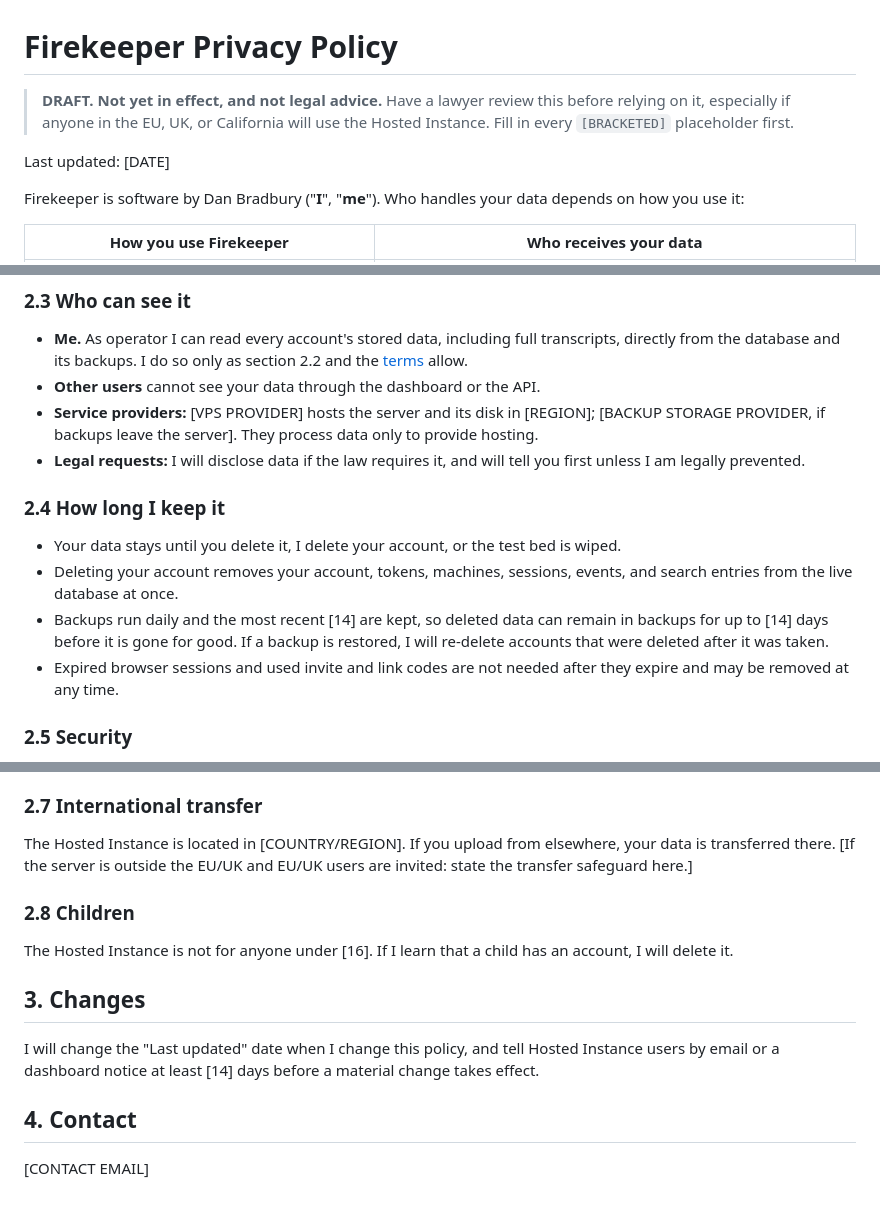
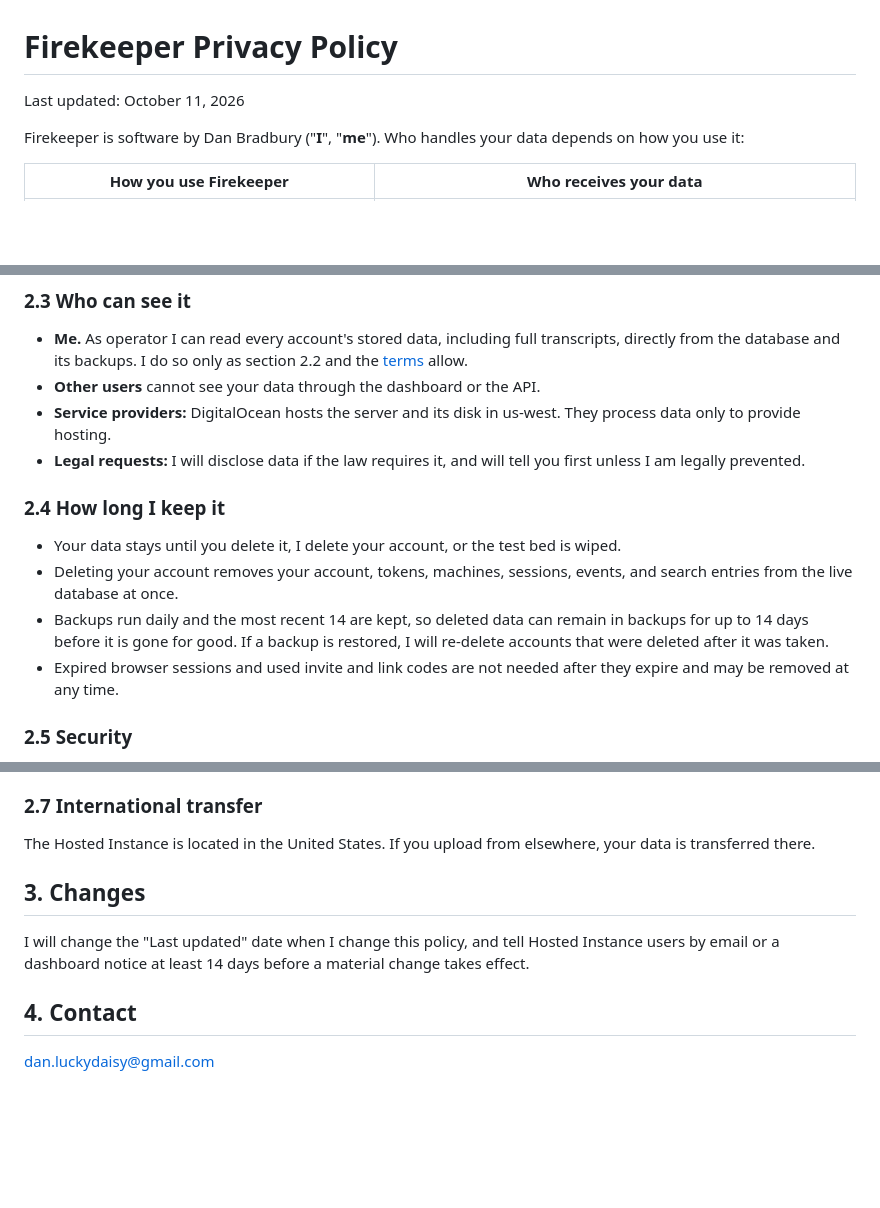
Before and after one commit to DanBradbury/firekeeper, a Markdown page: PRIVACY.md, 3 parts joined by grey strips. Rendered like a GitHub page; blank space fills up the shorter version.

Commit message:
update brackets
Co-Authored-By: Claude Opus 5.5 <noreply@anthropic.com>
Claude-Session: https://claude.ai/code/session_01QygRwYgdeTmL2pN9MxzSRz

```diff
--- a/PRIVACY.md
+++ b/PRIVACY.md
@@ -1,10 +1,6 @@
 # Firekeeper Privacy Policy
 
-> **DRAFT. Not yet in effect, and not legal advice.** Have a lawyer review this
-> before relying on it, especially if anyone in the EU, UK, or California will
-> use the Hosted Instance. Fill in every `[BRACKETED]` placeholder first.
-
-Last updated: [DATE]
+Last updated: October 11, 2026
 
 Firekeeper is software by Dan Bradbury ("**I**", "**me**"). Who handles your
 data depends on how you use it:
@@ -119,9 +115,8 @@ and complying with the law where it requires me to keep or disclose data.
   transcripts, directly from the database and its backups. I do so only as
   section 2.2 and the [terms](EULA.md) allow.
 - **Other users** cannot see your data through the dashboard or the API.
-- **Service providers:** [VPS PROVIDER] hosts the server and its disk in
-  [REGION]; [BACKUP STORAGE PROVIDER, if backups leave the server]. They
-  process data only to provide hosting.
+- **Service providers:** DigitalOcean hosts the server and its disk in
+  us-west. They process data only to provide hosting.
 - **Legal requests:** I will disclose data if the law requires it, and will
   tell you first unless I am legally prevented.
 
@@ -131,8 +126,8 @@ and complying with the law where it requires me to keep or disclose data.
   is wiped.
 - Deleting your account removes your account, tokens, machines, sessions,
   events, and search entries from the live database at once.
-- Backups run daily and the most recent [14] are kept, so deleted data can
-  remain in backups for up to [14] days before it is gone for good. If a
+- Backups run daily and the most recent 14 are kept, so deleted data can
+  remain in backups for up to 14 days before it is gone for good. If a
   backup is restored, I will re-delete accounts that were deleted after it was
   taken.
 - Expired browser sessions and used invite and link codes are not needed after
@@ -163,21 +158,15 @@ personal information as defined by California law.
 
 ### 2.7 International transfer
 
-The Hosted Instance is located in [COUNTRY/REGION]. If you upload from
-elsewhere, your data is transferred there. [If the server is outside the
-EU/UK and EU/UK users are invited: state the transfer safeguard here.]
-
-### 2.8 Children
-
-The Hosted Instance is not for anyone under [16]. If I learn that a child has
-an account, I will delete it.
+The Hosted Instance is located in the United States. If you upload from
+elsewhere, your data is transferred there.
 
 ## 3. Changes
 
 I will change the "Last updated" date when I change this policy, and tell
-Hosted Instance users by email or a dashboard notice at least [14] days before
+Hosted Instance users by email or a dashboard notice at least 14 days before
 a material change takes effect.
 
 ## 4. Contact
 
-[CONTACT EMAIL]
+dan.luckydaisy@gmail.com
```
Also changed, not shown: EULA.md (+5 -10 lines).
